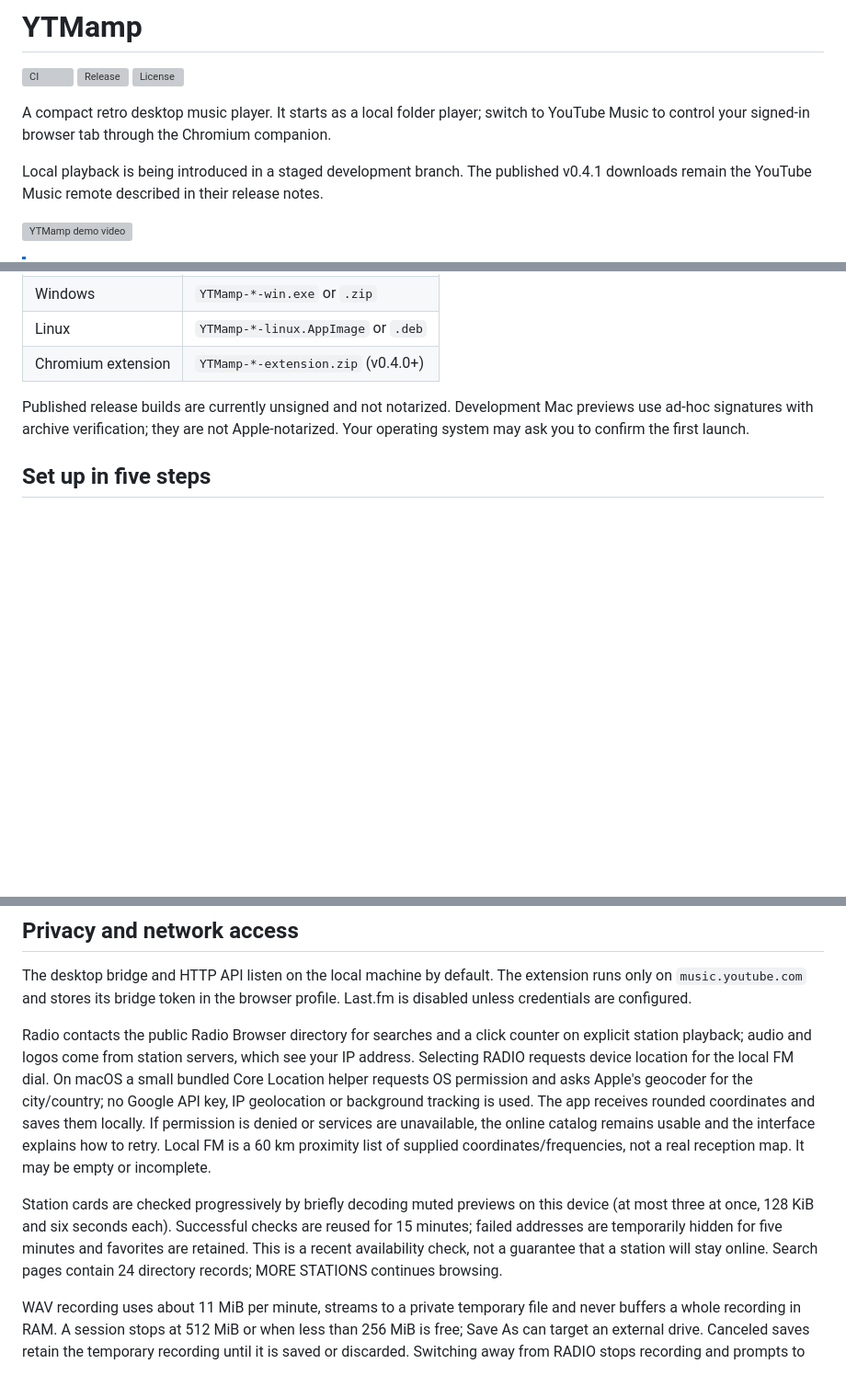
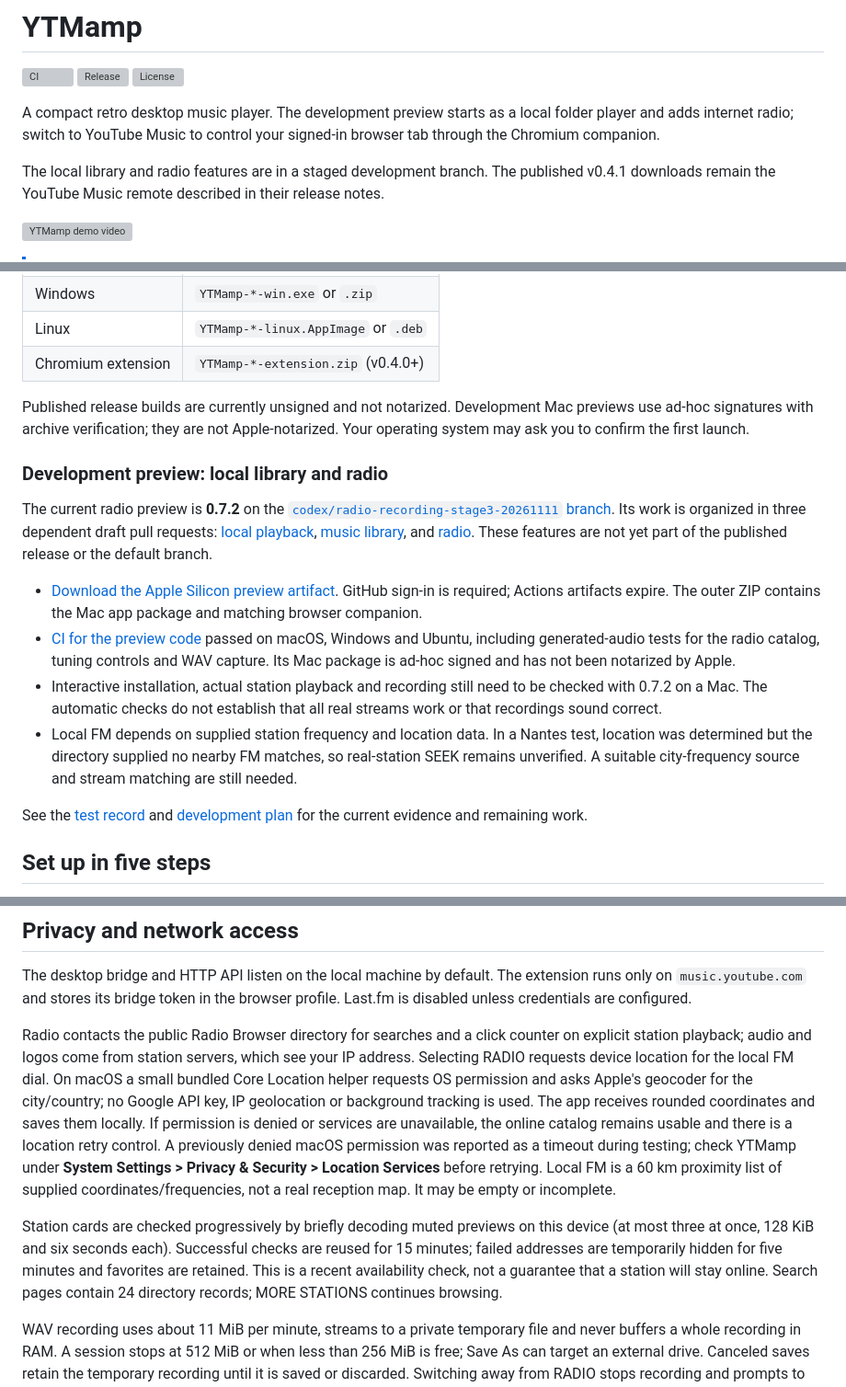
Before and after one commit to markoblogo/YTMamp, a Markdown page: README.md, 3 parts joined by grey strips. Shown at 92% size. Drawn GitHub-style; blank space fills up the shorter version; grey boxes are pictures that could not be loaded.

Commit message:
Document radio preview status and outstanding Mac testing

```diff
--- a/README.md
+++ b/README.md
@@ -4,9 +4,9 @@
 [![Release](https://img.shields.io/github/v/release/markoblogo/YTMamp?display_name=tag&sort=semver)](https://github.com/markoblogo/YTMamp/releases/latest)
 [![License](https://img.shields.io/github/license/markoblogo/YTMamp)](LICENSE)
 
-A compact retro desktop music player. It starts as a local folder player; switch to YouTube Music to control your signed-in browser tab through the Chromium companion.
+A compact retro desktop music player. The development preview starts as a local folder player and adds internet radio; switch to YouTube Music to control your signed-in browser tab through the Chromium companion.
 
-Local playback is being introduced in a staged development branch. The published v0.4.1 downloads remain the YouTube Music remote described in their release notes.
+The local library and radio features are in a staged development branch. The published v0.4.1 downloads remain the YouTube Music remote described in their release notes.
 
 [![YTMamp demo video](https://img.youtube.com/vi/fHRDm8e2n-U/maxresdefault.jpg)](https://youtu.be/fHRDm8e2n-U)
 
@@ -43,6 +43,17 @@ Download the latest files from [GitHub Releases](https://github.com/markoblogo/Y
 
 Published release builds are currently unsigned and not notarized. Development Mac previews use ad-hoc signatures with archive verification; they are not Apple-notarized. Your operating system may ask you to confirm the first launch.
 
+### Development preview: local library and radio
+
+The current radio preview is **0.7.2** on the [`codex/radio-recording-stage3-20261111` branch](https://github.com/markoblogo/YTMamp/tree/codex/radio-recording-stage3-20261111). Its work is organized in three dependent draft pull requests: [local playback](https://github.com/markoblogo/YTMamp/pull/14), [music library](https://github.com/markoblogo/YTMamp/pull/15), and [radio](https://github.com/markoblogo/YTMamp/pull/16). These features are not yet part of the published release or the default branch.
+
+- [Download the Apple Silicon preview artifact](https://github.com/markoblogo/YTMamp/actions/runs/43116237066/artifacts/13898966284). GitHub sign-in is required; Actions artifacts expire. The outer ZIP contains the Mac app package and matching browser companion.
+- [CI for the preview code](https://github.com/markoblogo/YTMamp/actions/runs/43116237066) passed on macOS, Windows and Ubuntu, including generated-audio tests for the radio catalog, tuning controls and WAV capture. Its Mac package is ad-hoc signed and has not been notarized by Apple.
+- Interactive installation, actual station playback and recording still need to be checked with 0.7.2 on a Mac. The automatic checks do not establish that all real streams work or that recordings sound correct.
+- Local FM depends on supplied station frequency and location data. In a Nantes test, location was determined but the directory supplied no nearby FM matches, so real-station SEEK remains unverified. A suitable city-frequency source and stream matching are still needed.
+
+See the [test record](docs/smoke-test.md) and [development plan](docs/roadmap/multi-source-player.md) for the current evidence and remaining work.
+
 ## Set up in five steps
 
 1. Install and launch the desktop app. In the development preview, choose **ADD** and select your music folders for local listening. It remains available from the menu bar or system tray.
@@ -65,10 +76,9 @@ If the extension reports a missing receiver after an update, refresh the YouTube
 
 The desktop bridge and HTTP API listen on the local machine by default. The extension runs only on `music.youtube.com` and stores its bridge token in the browser profile. Last.fm is disabled unless credentials are configured.
 
-Radio contacts the public Radio Browser directory for searches and a click counter on explicit station playback; audio and logos come from station servers, which see your IP address. Selecting RADIO requests device location for the local FM dial. On macOS a small bundled Core Location helper requests OS permission and asks Apple's geocoder for the city/country; no Google API key, IP geolocation or background tracking is used. The app receives rounded coordinates and saves them locally. If permission is denied or services are unavailable, the online catalog remains usable and the interface explains how to retry. Local FM is a 60 km proximity list of supplied coordinates/frequencies, not a real reception map. It may be empty or incomplete.
+Radio contacts the public Radio Browser directory for searches and a click counter on explicit station playback; audio and logos come from station servers, which see your IP address. Selecting RADIO requests device location for the local FM dial. On macOS a small bundled Core Location helper requests OS permission and asks Apple's geocoder for the city/country; no Google API key, IP geolocation or background tracking is used. The app receives rounded coordinates and saves them locally. If permission is denied or services are unavailable, the online catalog remains usable and there is a location retry control. A previously denied macOS permission was reported as a timeout during testing; check YTMamp under **System Settings > Privacy & Security > Location Services** before retrying. Local FM is a 60 km proximity list of supplied coordinates/frequencies, not a real reception map. It may be empty or incomplete.
 
 Station cards are checked progressively by briefly decoding muted previews on this device (at most three at once, 128 KiB and six seconds each). Successful checks are reused for 15 minutes; failed addresses are temporarily hidden for five minutes and favorites are retained. This is a recent availability check, not a guarantee that a station will stay online. Search pages contain 24 directory records; MORE STATIONS continues browsing.
-
 
 WAV recording uses about 11 MiB per minute, streams to a private temporary file and never buffers a whole recording in RAM. A session stops at 512 MiB or when less than 256 MiB is free; Save As can target an external drive. Canceled saves retain the temporary recording until it is saved or discarded. Switching away from RADIO stops recording and prompts to save. Quitting also prompts if a recording is unsaved. After an interrupted session the pending WAV is recovered in RADIO / LIBRARY. This preview has no MP3 encoder.
 
```
Also changed, not shown: docs/smoke-test.md (+1 -1 lines).
